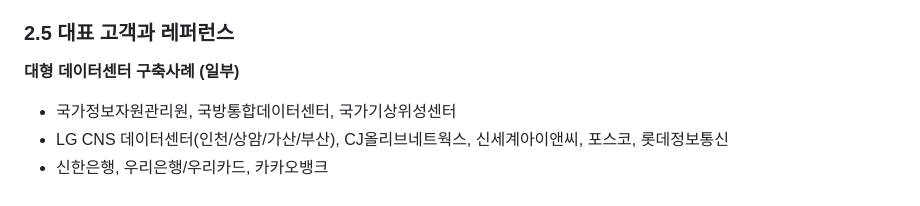
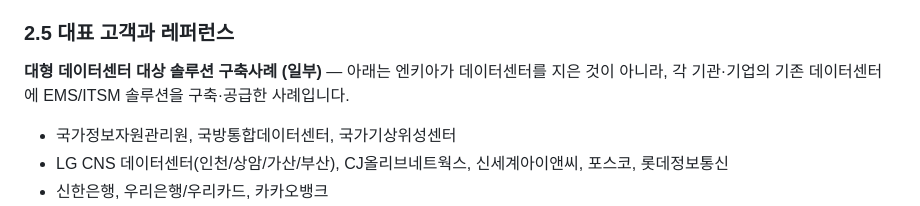
Before and after one commit to lovejunu/IT-OKR_KPI-dashboard, a Markdown page: 04_신입사원_자기주도학습교재_엔키아이해하기.md, the part around the change. GitHub-like rendering.

Commit message:
auto: Claude 수정사항 반영

```diff
--- a/04_신입사원_자기주도학습교재_엔키아이해하기.md
+++ b/04_신입사원_자기주도학습교재_엔키아이해하기.md
@@ -208,7 +208,7 @@ POLESTAR는 엔키아의 대표 브랜드로, IT 인프라와 서비스를 "관
 
 ### 2.5 대표 고객과 레퍼런스
 
-**대형 데이터센터 구축사례 (일부)**
+**대형 데이터센터 대상 솔루션 구축사례 (일부)** — 아래는 엔키아가 데이터센터를 지은 것이 아니라, 각 기관·기업의 기존 데이터센터에 EMS/ITSM 솔루션을 구축·공급한 사례입니다.
 - 국가정보자원관리원, 국방통합데이터센터, 국가기상위성센터
 - LG CNS 데이터센터(인천/상암/가산/부산), CJ올리브네트웍스, 신세계아이앤씨, 포스코, 롯데정보통신
 - 신한은행, 우리은행/우리카드, 카카오뱅크
```
